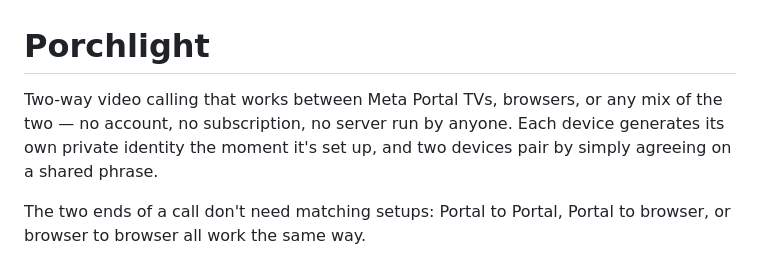
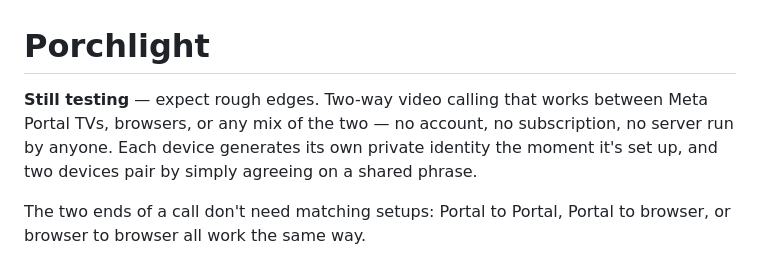
Before and after one commit to marcuscramer/porchlight, a Markdown page: README.md, the part around the change. Rendered like a GitHub page.

Commit message:
README: flag the project as still testing in the intro
Co-Authored-By: Claude Sonnet 5 <noreply@anthropic.com>

```diff
--- a/README.md
+++ b/README.md
@@ -1,7 +1,8 @@
 # Porchlight
 
-Two-way video calling that works between Meta Portal TVs, browsers, or any
-mix of the two — no account, no subscription, no server run by anyone.
+**Still testing** — expect rough edges. Two-way video calling that works
+between Meta Portal TVs, browsers, or any mix of the two — no account, no
+subscription, no server run by anyone.
 Each device generates its own private identity the moment it's set up,
 and two devices pair by simply agreeing on a shared phrase.
 
```
